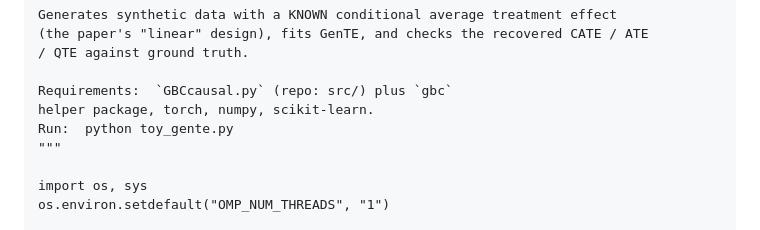
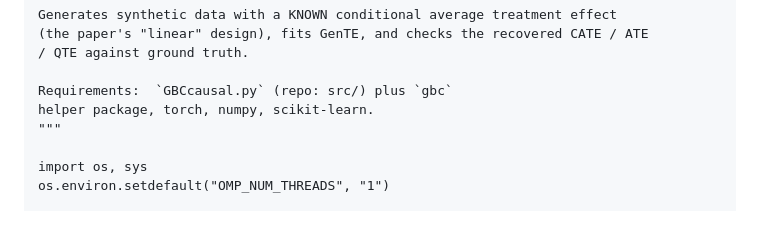
Before and after one commit to marnare/generativeAI, a Markdown page: README.md, the part around the change. Rendered like a GitHub page.

```diff
--- a/README.md
+++ b/README.md
@@ -28,7 +28,6 @@ Generates synthetic data with a KNOWN conditional average treatment effect
 
 Requirements:  `GBCcausal.py` (repo: src/) plus `gbc`
 helper package, torch, numpy, scikit-learn.
-Run:  python toy_gente.py
 """
 
 import os, sys
```
